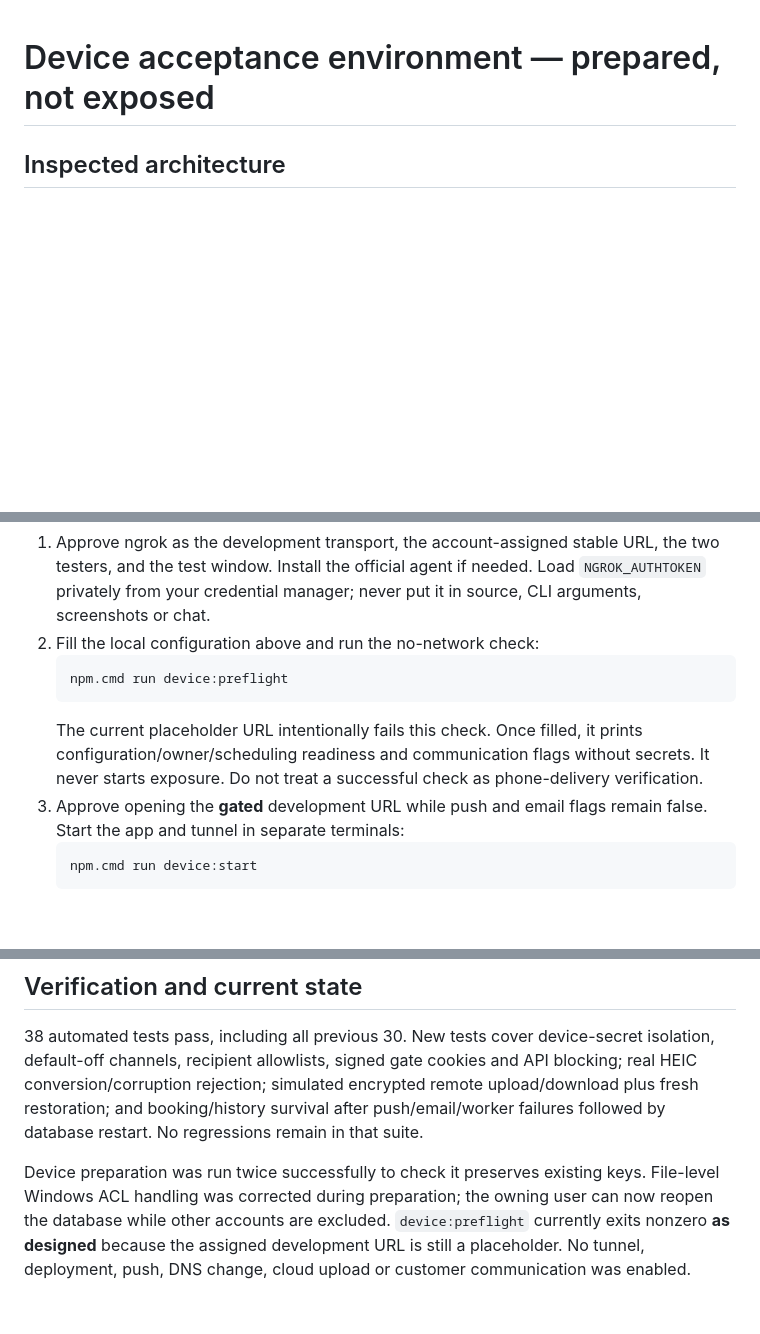
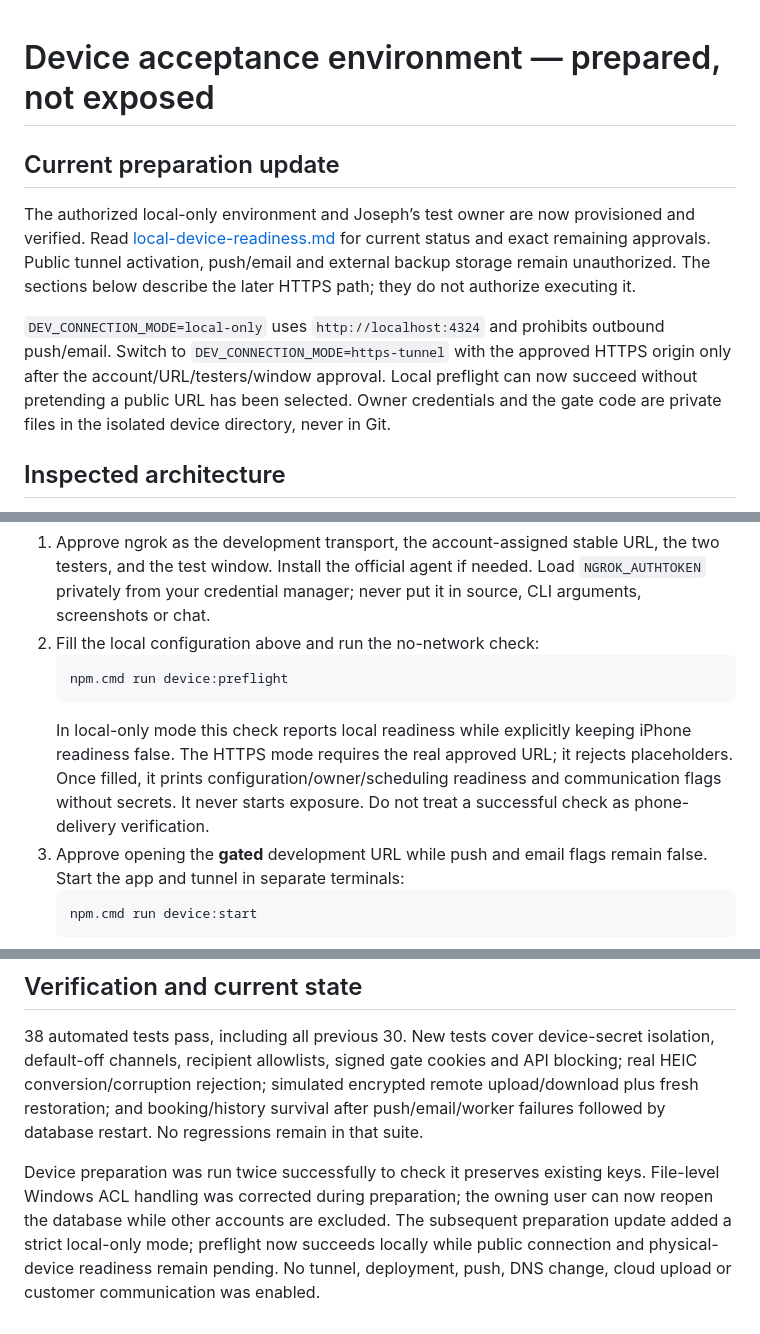
Before and after one commit to Huckleberry-Jon/baucomdetailing.com, a Markdown page: docs/device-test-environment.md, 3 parts joined by grey strips. Rendered like a GitHub page; blank space fills up the shorter version.

````diff
--- a/docs/device-test-environment.md
+++ b/docs/device-test-environment.md
@@ -1,4 +1,10 @@
 # Device acceptance environment — prepared, not exposed
+
+## Current preparation update
+
+The authorized local-only environment and Joseph’s test owner are now provisioned and verified. Read [local-device-readiness.md](local-device-readiness.md) for current status and exact remaining approvals. Public tunnel activation, push/email and external backup storage remain unauthorized. The sections below describe the later HTTPS path; they do not authorize executing it.
+
+`DEV_CONNECTION_MODE=local-only` uses `http://localhost:4324` and prohibits outbound push/email. Switch to `DEV_CONNECTION_MODE=https-tunnel` with the approved HTTPS origin only after the account/URL/testers/window approval. Local preflight can now succeed without pretending a public URL has been selected. Owner credentials and the gate code are private files in the isolated device directory, never in Git.
 
 ## Inspected architecture
 
@@ -81,7 +87,7 @@ These are **future actions requiring approval**, not commands already executed:
    ```powershell
    npm.cmd run device:preflight
    ```
-   The current placeholder URL intentionally fails this check. Once filled, it prints configuration/owner/scheduling readiness and communication flags without secrets. It never starts exposure. Do not treat a successful check as phone-delivery verification.
+   In local-only mode this check reports local readiness while explicitly keeping iPhone readiness false. The HTTPS mode requires the real approved URL; it rejects placeholders. Once filled, it prints configuration/owner/scheduling readiness and communication flags without secrets. It never starts exposure. Do not treat a successful check as phone-delivery verification.
 3. Approve opening the **gated** development URL while push and email flags remain false. Start the app and tunnel in separate terminals:
    ```powershell
    npm.cmd run device:start
@@ -106,4 +112,4 @@ See `off-machine-backups.md` for the dedicated private S3 bucket configuration,
 
 38 automated tests pass, including all previous 30. New tests cover device-secret isolation, default-off channels, recipient allowlists, signed gate cookies and API blocking; real HEIC conversion/corruption rejection; simulated encrypted remote upload/download plus fresh restoration; and booking/history survival after push/email/worker failures followed by database restart. No regressions remain in that suite.
 
-Device preparation was run twice successfully to check it preserves existing keys. File-level Windows ACL handling was corrected during preparation; the owning user can now reopen the database while other accounts are excluded. `device:preflight` currently exits nonzero **as designed** because the assigned development URL is still a placeholder. No tunnel, deployment, push, DNS change, cloud upload or customer communication was enabled.
+Device preparation was run twice successfully to check it preserves existing keys. File-level Windows ACL handling was corrected during preparation; the owning user can now reopen the database while other accounts are excluded. The subsequent preparation update added a strict local-only mode; preflight now succeeds locally while public connection and physical-device readiness remain pending. No tunnel, deployment, push, DNS change, cloud upload or customer communication was enabled.
````
Also changed, not shown: README.md (+4 -0 lines), docs/local-device-readiness.md (added, +71 -0 lines).
